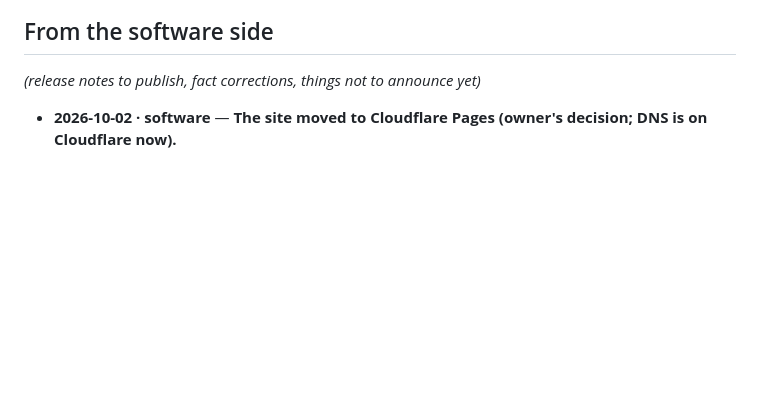
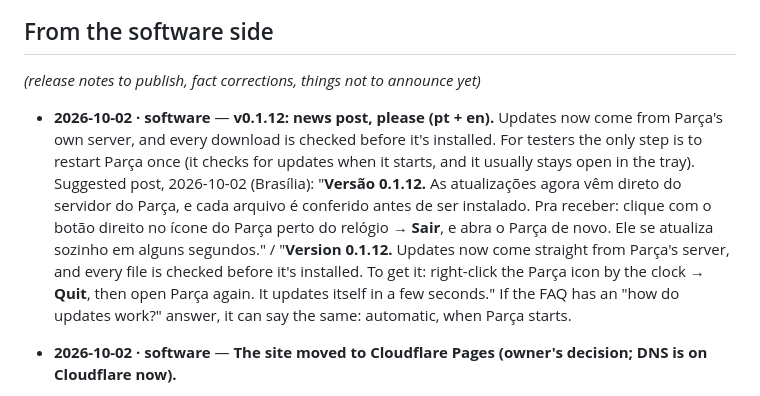
Before and after one commit to vallanders-dev/Parcaplay.com, a Markdown page: HANDOFF.md, the part around the change. Rendered like a GitHub page; blank space fills up the shorter version.

Commit message:
HANDOFF: v0.1.12 news post (restart once to update)

```diff
--- a/HANDOFF.md
+++ b/HANDOFF.md
@@ -19,6 +19,18 @@ Rules:
 *(release notes to publish, fact corrections, things not to announce yet)*
 
 <!-- Software side: add entries below, newest first. -->
+
+- **2026-10-02 · software** — **v0.1.12: news post, please (pt + en).** Updates now come from Parça's
+  own server, and every download is checked before it's installed. For testers the only step is to
+  restart Parça once (it checks for updates when it starts, and it usually stays open in the tray).
+  Suggested post, 2026-10-02 (Brasília):
+  "**Versão 0.1.12.** As atualizações agora vêm direto do servidor do Parça, e cada arquivo é conferido
+  antes de ser instalado. Pra receber: clique com o botão direito no ícone do Parça perto do relógio →
+  **Sair**, e abra o Parça de novo. Ele se atualiza sozinho em alguns segundos." /
+  "**Version 0.1.12.** Updates now come straight from Parça's server, and every file is checked before
+  it's installed. To get it: right-click the Parça icon by the clock → **Quit**, then open Parça again.
+  It updates itself in a few seconds."
+  If the FAQ has an "how do updates work?" answer, it can say the same: automatic, when Parça starts.
 
 - **2026-10-02 · software** — **The site moved to Cloudflare Pages (owner's decision; DNS is on Cloudflare now).**
   1. **Hosting:** parcaplay.com and www.parcaplay.com are now served by Cloudflare Pages
```
